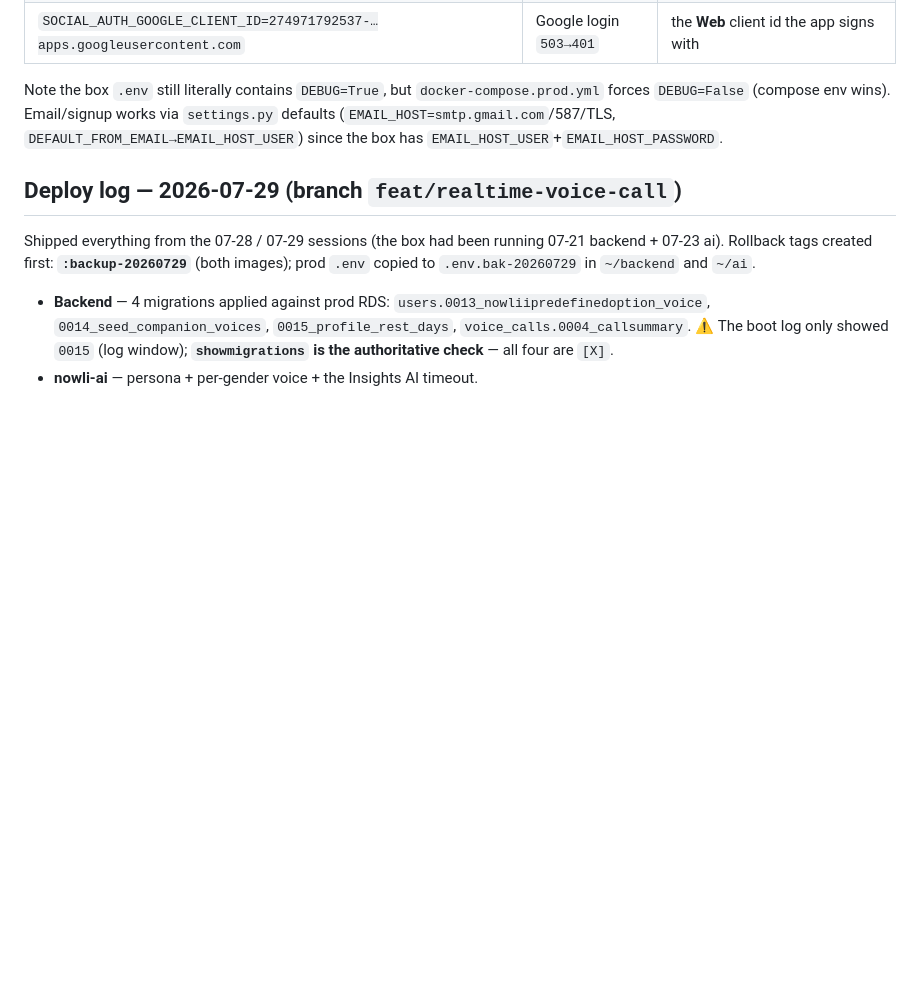
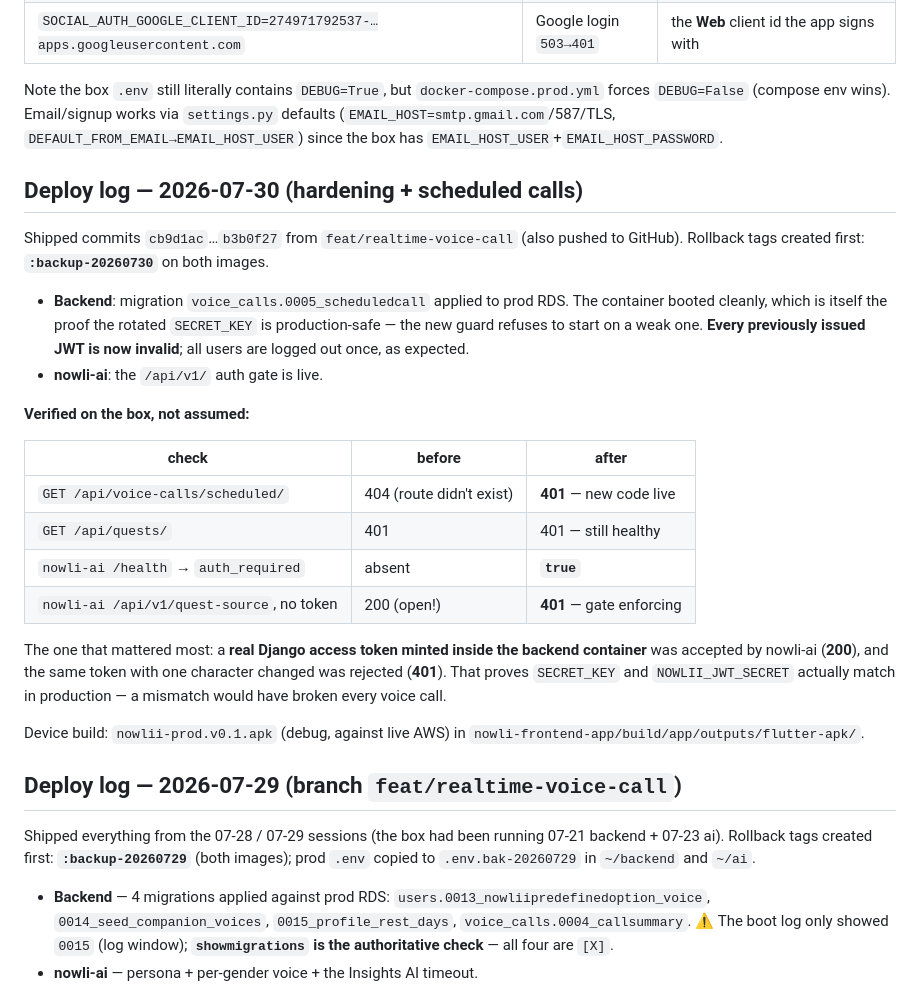
Before and after one commit to Webniadmin/nowlii, a Markdown page: docs/deploy-aws.md, the part around the change. GitHub-like rendering; blank space fills up the shorter version.

Commit message:
docs(deploy): record the 2026-07-30 EC2 deploy + how the secret pairing was proven
Backend and nowli-ai both shipped from feat/realtime-voice-call. Notes the migration, the
rollback tags, and the before/after table — including the check that actually mattered: a
real Django token minted inside the backend container was accepted by nowli-ai, and the same
token with one character changed was rejected. A secret mismatch would have broken every
voice call, and nothing short of that test would have caught it.

Co-Authored-By: Claude Opus 5 (1M context) <noreply@anthropic.com>

```diff
--- a/docs/deploy-aws.md
+++ b/docs/deploy-aws.md
@@ -131,6 +131,34 @@ Note the box `.env` still literally contains `DEBUG=True`, but `docker-compose.p
 (`EMAIL_HOST=smtp.gmail.com`/587/TLS, `DEFAULT_FROM_EMAIL→EMAIL_HOST_USER`) since the box has
 `EMAIL_HOST_USER`+`EMAIL_HOST_PASSWORD`.
 
+## Deploy log — 2026-07-30 (hardening + scheduled calls)
+
+Shipped commits `cb9d1ac`…`b3b0f27` from `feat/realtime-voice-call` (also pushed to GitHub).
+Rollback tags created first: **`:backup-20260730`** on both images.
+
+- **Backend**: migration `voice_calls.0005_scheduledcall` applied to prod RDS. The container
+  booted cleanly, which is itself the proof the rotated `SECRET_KEY` is production-safe —
+  the new guard refuses to start on a weak one. **Every previously issued JWT is now
+  invalid**; all users are logged out once, as expected.
+- **nowli-ai**: the `/api/v1/` auth gate is live.
+
+**Verified on the box, not assumed:**
+
+| check | before | after |
+|---|---|---|
+| `GET /api/voice-calls/scheduled/` | 404 (route didn't exist) | **401** — new code live |
+| `GET /api/quests/` | 401 | 401 — still healthy |
+| `nowli-ai /health` → `auth_required` | absent | **`true`** |
+| `nowli-ai /api/v1/quest-source`, no token | 200 (open!) | **401** — gate enforcing |
+
+The one that mattered most: a **real Django access token minted inside the backend
+container** was accepted by nowli-ai (**200**), and the same token with one character
+changed was rejected (**401**). That proves `SECRET_KEY` and `NOWLII_JWT_SECRET` actually
+match in production — a mismatch would have broken every voice call.
+
+Device build: `nowlii-prod.v0.1.apk` (debug, against live AWS) in
+`nowli-frontend-app/build/app/outputs/flutter-apk/`.
+
 ## Deploy log — 2026-07-29 (branch `feat/realtime-voice-call`)
 
 Shipped everything from the 07-28 / 07-29 sessions (the box had been running 07-21 backend + 07-23 ai).
```
